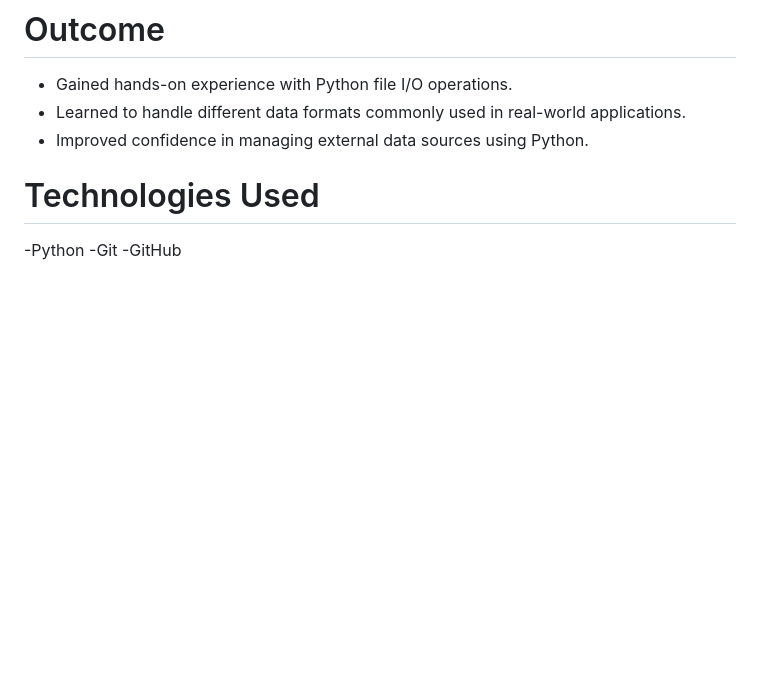
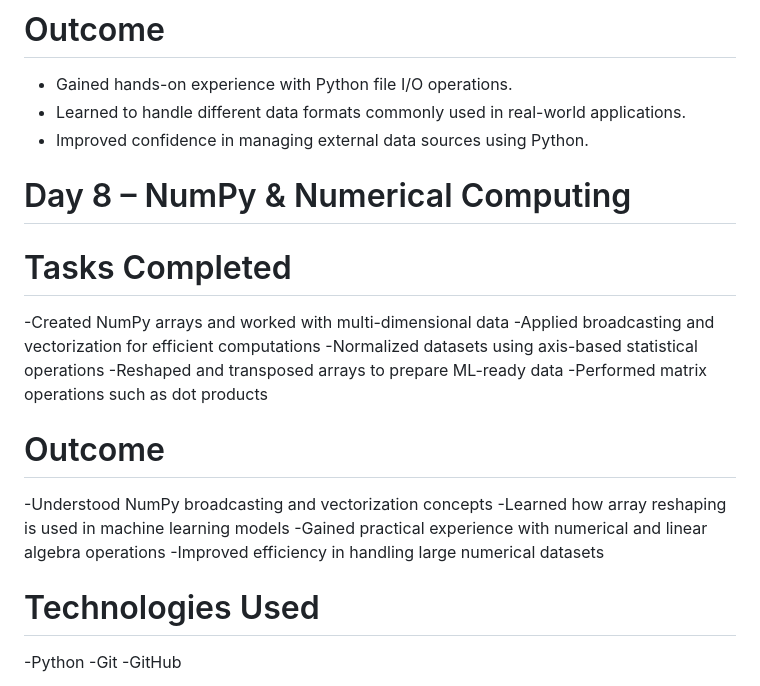
Before and after one commit to Achinthya-M/Internship_on_DS_AI, a Markdown page: README.md, the part around the change. Drawn GitHub-style; blank space fills up the shorter version.

Commit message:
README
Expanded Day 8 section to include detailed learnings on NumPy and numerical computing techniques, emphasizing array operations and their application in machine learning.

```diff
--- a/README.md
+++ b/README.md
@@ -79,6 +79,19 @@
 - Learned to handle different data formats commonly used in real-world applications.
 - Improved confidence in managing external data sources using Python.
 
+# Day 8 – NumPy & Numerical Computing
+# Tasks Completed
+-Created NumPy arrays and worked with multi-dimensional data
+-Applied broadcasting and vectorization for efficient computations
+-Normalized datasets using axis-based statistical operations
+-Reshaped and transposed arrays to prepare ML-ready data
+-Performed matrix operations such as dot products
+# Outcome
+-Understood NumPy broadcasting and vectorization concepts
+-Learned how array reshaping is used in machine learning models
+-Gained practical experience with numerical and linear algebra operations
+-Improved efficiency in handling large numerical datasets
+
 # Technologies Used
 -Python
 -Git
```
